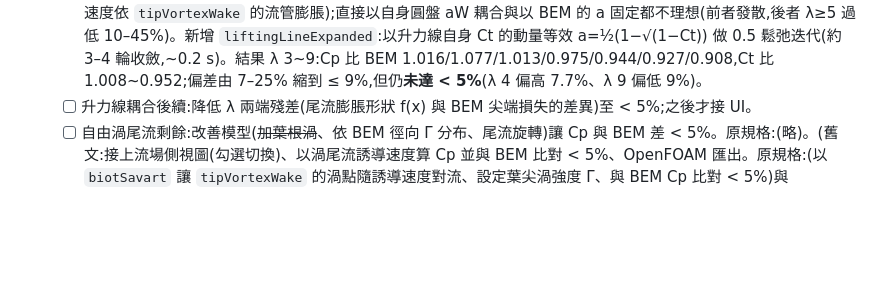
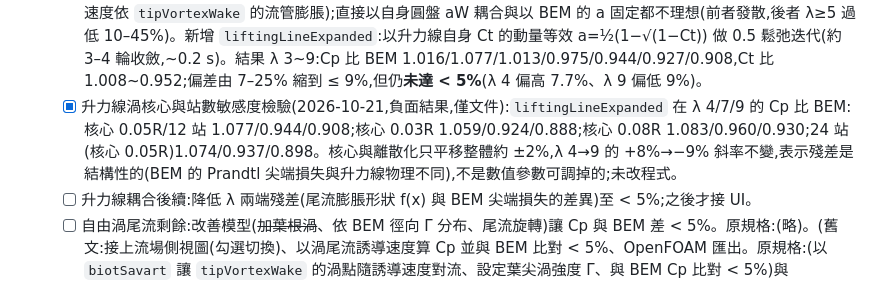
Before and after one commit to dofliu/bladeDesignNumericalTools, a Markdown page: docs/ROADMAP.md, the part around the change. Drawn GitHub-style; blank space fills up the shorter version.

```diff
--- a/docs/ROADMAP.md
+++ b/docs/ROADMAP.md
@@ -97,6 +97,7 @@
   - [x] 升力線求解器第一版(2026-10-21):`aero.mjs` 新增 `liftingLinePoint(cfg, V, ω)`:束縛渦 Γ=½Wc·Cl(極曲線),Γ 梯度逐站界面脫落成螺旋尾流渦(每葉片、每界面一條,含葉根/葉尖),以 Biot-Savart 影響係數取代 BEM 動量求誘導(無 Prandtl 因子),Γ 鬆弛迭代,尾流節距由圓盤加權誘導 aW 外圈迭代。結果(預設 HAWT,16 站):Cp 比 BEM 高 7/13/18/25%(λ 4/5/7/9)、Ct 高 3/6/9/11%,**未達 < 5%**;葉尖誘導自然下降。嘗試加入尾流膨脹(同 `tipVortexWake`)會使 aW 外圈迭代發散(撞 0.45 上限),已移除。限制:剛性不膨脹尾流、無鄰葉束縛渦、無偏航、尾流截斷 20 圈。
   - [x] 鄰葉束縛渦檢驗(2026-10-21):試算把其他葉片的徑向束縛渦段(Γ_j,Biot-Savart)加入各站誘導,Cp/Ct 比 BEM 與原本三位小數完全相同(λ 4/5/7/9:Cp 比 1.079/1.127/1.180/1.252)——軸對稱葉片在軸向量上對稱抵消,結論:偏高主因不是缺鄰葉束縛渦,未改程式。剩餘:尾流膨脹。
   - [x] 升力線尾流膨脹(2026-10-21):`liftingLinePoint` 新增 `opts.aWake`(固定圓盤誘導、單次外圈、尾流半徑與軸向速度依 `tipVortexWake` 的流管膨脹);直接以自身圓盤 aW 耦合與以 BEM 的 a 固定都不理想(前者發散,後者 λ≥5 過低 10–45%)。新增 `liftingLineExpanded`:以升力線自身 Ct 的動量等效 a=½(1−√(1−Ct)) 做 0.5 鬆弛迭代(約 3–4 輪收斂,~0.2 s)。結果 λ 3~9:Cp 比 BEM 1.016/1.077/1.013/0.975/0.944/0.927/0.908,Ct 比 1.008~0.952;偏差由 7–25% 縮到 ≤ 9%,但仍**未達 < 5%**(λ 4 偏高 7.7%、λ 9 偏低 9%)。
+  - [x] 升力線渦核心與站數敏感度檢驗(2026-10-21,負面結果,僅文件):`liftingLineExpanded` 在 λ 4/7/9 的 Cp 比 BEM:核心 0.05R/12 站 1.077/0.944/0.908;核心 0.03R 1.059/0.924/0.888;核心 0.08R 1.083/0.960/0.930;24 站(核心 0.05R)1.074/0.937/0.898。核心與離散化只平移整體約 ±2%,λ 4→9 的 +8%→−9% 斜率不變,表示殘差是結構性的(BEM 的 Prandtl 尖端損失與升力線物理不同),不是數值參數可調掉的;未改程式。
   - [ ] 升力線耦合後續:降低 λ 兩端殘差(尾流膨脹形狀 f(x) 與 BEM 尖端損失的差異)至 < 5%;之後才接 UI。
   - [ ] 自由渦尾流剩餘:改善模型(~~加葉根渦~~、依 BEM 徑向 Γ 分布、尾流旋轉)讓 Cp 與 BEM 差 < 5%。原規格:(略)。(舊文:接上流場側視圖(勾選切換)、以渦尾流誘導速度算 Cp 並與 BEM 比對 < 5%、OpenFOAM 匯出。原規格:(以 `biotSavart` 讓 `tipVortexWake` 的渦點隨誘導速度對流、設定葉尖渦強度 Γ、與 BEM Cp 比對 < 5%)與 OpenFOAM 匯出。
   - (原項目)或匯出幾何給 OpenFOAM 做 CFD,並把結果讀回。
```
Also changed, not shown: docs/AUTOPILOT_LOG.md (+6 -0 lines).
